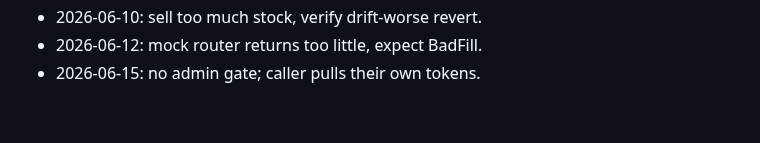
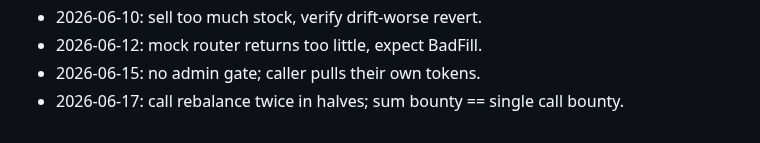
Before and after one commit to AUMZero/aum0, a Markdown page: NOTES.md, the part around the change. Drawn GitHub-style.

Commit message:
test: bounty split proof

```diff
--- a/NOTES.md
+++ b/NOTES.md
@@ -56,3 +56,4 @@
 - 2026-06-10: sell too much stock, verify drift-worse revert.
 - 2026-06-12: mock router returns too little, expect BadFill.
 - 2026-06-15: no admin gate; caller pulls their own tokens.
+- 2026-06-17: call rebalance twice in halves; sum bounty == single call bounty.
```
